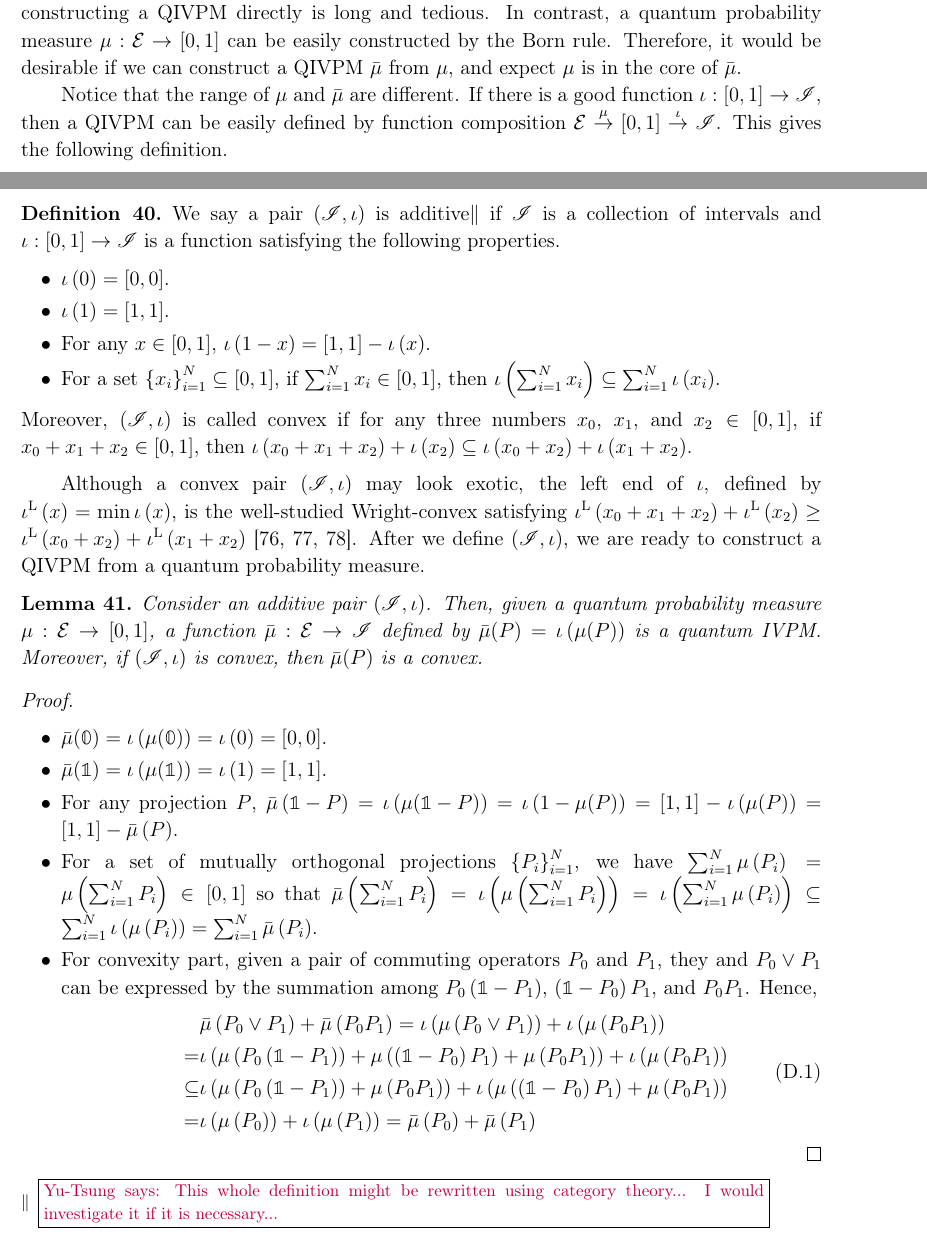
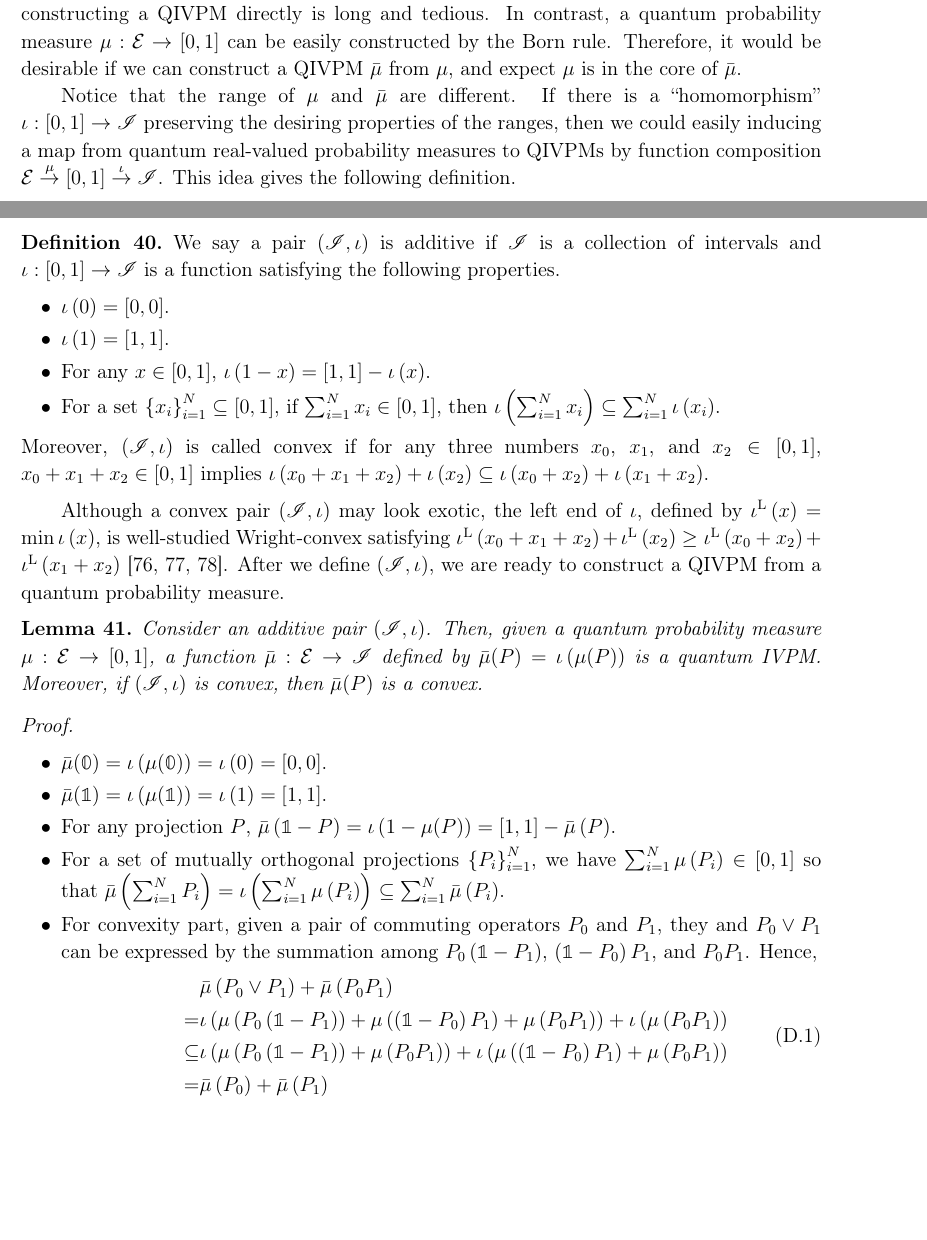
Before and after one commit to yuttai/Contextuality-and-Nonlocality-in-Discrete-Quantum-Theory, a LaTeX paper (prop_iop.tex): two parts of pages 30 and 31 of 48, joined at a grey line, cut so that both start at the same text, the shorter picture padded with empty space. Compiled offline with pdfLaTeX.

Commit message:
prop_iop.tex \subsection{From Real-valued to Interval-valued} Updating..

```diff
--- a/prop_iop.tex
+++ b/prop_iop.tex
@@ -1791,13 +1791,14 @@ desirable if we can construct a QIVPM\nb$\bar{\mu}$ from $\mu$,
 and expect $\mu$ is in the core of $\bar{\mu}$.
 
 Notice that the range of $\mu$ and $\bar{\mu}$ are different. If
-there is a good function\nb$\iota:\left[0,1\right]\rightarrow\mathscr{I}$,
-then a QIVPM can be easily defined by function composition\nb$\events\overset{\mu}{\rightarrow}\left[0,1\right]\overset{\iota}{\rightarrow}\mathscr{I}$.
-This gives the following definition.
+there is a ``homomorphism''\nb$\iota:\left[0,1\right]\rightarrow\mathscr{I}$
+preserving the desiring properties of the ranges, then we could easily
+inducing a map from quantum real-valued probability measures to QIVPMs
+by function composition\nb$\events\overset{\mu}{\rightarrow}\left[0,1\right]\overset{\iota}{\rightarrow}\mathscr{I}$.
+This idea gives the following definition.
 
 \begin{definition}We say a pair\nb$\left(\mathscr{I},\iota\right)$
-is additive\footnote{\yutsung{This whole definition might be rewritten using category
-theory... I would investigate it if it is necessary...}} if $\mathscr{I}$ is a collection of intervals and $\iota:\left[0,1\right]\rightarrow\mathscr{I}$
+is additive if $\mathscr{I}$ is a collection of intervals and $\iota:\left[0,1\right]\rightarrow\mathscr{I}$
 is a function satisfying the following properties.
 \begin{itemize}
 \item $\iota\left(0\right)=\left[0,0\right]$.
@@ -1808,11 +1809,11 @@ if $\sum_{i=1}^{N}x_{i}\in\left[0,1\right]$, then $\iota\left(\sum_{i=1}^{N}x_{i
 \end{itemize}
 Moreover, $\left(\mathscr{I},\iota\right)$ is called convex if for
 any three numbers\nb$x_{0}$, $x_{1}$, and $x_{2}\in\left[0,1\right]$,
-if $x_{0}+x_{1}+x_{2}\in\left[0,1\right]$, then $\iota\left(x_{0}+x_{1}+x_{2}\right)+\iota\left(x_{2}\right)\subseteq\iota\left(x_{0}+x_{2}\right)+\iota\left(x_{1}+x_{2}\right)$.\end{definition}
+$x_{0}+x_{1}+x_{2}\in\left[0,1\right]$ implies $\iota\left(x_{0}+x_{1}+x_{2}\right)+\iota\left(x_{2}\right)\subseteq\iota\left(x_{0}+x_{2}\right)+\iota\left(x_{1}+x_{2}\right)$.\end{definition}
 
 Although a convex pair\nb$\left(\mathscr{I},\iota\right)$ may look
 exotic, the left end of $\iota$, defined by $\iotal\left(x\right)=\min\iota\left(x\right)$,
-is the well-studied Wright-convex satisfying $\iotal\left(x_{0}+x_{1}+x_{2}\right)+\iotal\left(x_{2}\right)\ge\iotal\left(x_{0}+x_{2}\right)+\iotal\left(x_{1}+x_{2}\right)$\nb\cite{Wright1954,RobertsVarberg1973,Pales2013}.
+is well-studied Wright-convex satisfying $\iotal\left(x_{0}+x_{1}+x_{2}\right)+\iotal\left(x_{2}\right)\ge\iotal\left(x_{0}+x_{2}\right)+\iotal\left(x_{1}+x_{2}\right)$\nb\cite{Wright1954,RobertsVarberg1973,Pales2013}.
 After we define\nb$\left(\mathscr{I},\iota\right)$, we are ready
 to construct a QIVPM from a quantum probability measure.
 
@@ -1827,19 +1828,19 @@ is a convex.\end{lemma}
 \begin{itemize}
 \item $\bar{\mu}(\mathbb{0})=\iota\left(\mu(\mathbb{0})\right)=\iota\left(0\right)=\left[0,0\right]$.
 \item $\bar{\mu}(\mathbb{1})=\iota\left(\mu(\mathbb{1})\right)=\iota\left(1\right)=\left[1,1\right]$.
-\item For any projection $P$, $\bar{\mu}\left(\mathbb{1}-P\right)=\iota\left(\mu(\mathbb{1}-P)\right)=\iota\left(1-\mu(P)\right)=\left[1,1\right]-\iota\left(\mu(P)\right)=\left[1,1\right]-\bar{\mu}\left(P\right)$.
+\item For any projection $P$, $\bar{\mu}\left(\mathbb{1}-P\right)=\iota\left(1-\mu(P)\right)=\left[1,1\right]-\bar{\mu}\left(P\right)$.
 \item For a set of mutually orthogonal projections\nb$\left\{ P_{i}\right\} _{i=1}^{N}$,
-we have $\sum_{i=1}^{N}\mu\left(P_{i}\right)=\mu\left(\sum_{i=1}^{N}P_{i}\right)\in\left[0,1\right]$
-so that $\bar{\mu}\left(\sum_{i=1}^{N}P_{i}\right)=\iota\left(\mu\left(\sum_{i=1}^{N}P_{i}\right)\right)=\iota\left(\sum_{i=1}^{N}\mu\left(P_{i}\right)\right)\subseteq\sum_{i=1}^{N}\iota\left(\mu\left(P_{i}\right)\right)=\sum_{i=1}^{N}\bar{\mu}\left(P_{i}\right)$.
+we have $\sum_{i=1}^{N}\mu\left(P_{i}\right)\in\left[0,1\right]$
+so that $\bar{\mu}\left(\sum_{i=1}^{N}P_{i}\right)=\iota\left(\sum_{i=1}^{N}\mu\left(P_{i}\right)\right)\subseteq\sum_{i=1}^{N}\bar{\mu}\left(P_{i}\right)$.
 \item For convexity part, given a pair of commuting operators\nb$P_{0}$
 and $P_{1}$, they and $P_{0}\vee P_{1}$ can be expressed by the
 summation among $P_{0}\left(\mathbb{1}-P_{1}\right)$, $\left(\mathbb{1}-P_{0}\right)P_{1}$,
 and $P_{0}P_{1}$. Hence,
 \begin{equation}\eqalign{
- & \bar{\mu}\left(P_{0}\vee P_{1}\right)+\bar{\mu}\left(P_{0}P_{1}\right)=\iota\left(\mu\left(P_{0}\vee P_{1}\right)\right)+\iota\left(\mu\left(P_{0}P_{1}\right)\right)\\
+ & \bar{\mu}\left(P_{0}\vee P_{1}\right)+\bar{\mu}\left(P_{0}P_{1}\right)\\
 = & \iota\left(\mu\left(P_{0}\left(\mathbb{1}-P_{1}\right)\right)+\mu\left(\left(\mathbb{1}-P_{0}\right)P_{1}\right)+\mu\left(P_{0}P_{1}\right)\right)+\iota\left(\mu\left(P_{0}P_{1}\right)\right)\\
 \subseteq&\iota\left(\mu\left(P_{0}\left(\mathbb{1}-P_{1}\right)\right)+\mu\left(P_{0}P_{1}\right)\right)+\iota\left(\mu\left(\left(\mathbb{1}-P_{0}\right)P_{1}\right)+\mu\left(P_{0}P_{1}\right)\right)\\
-= & \iota\left(\mu\left(P_{0}\right)\right)+\iota\left(\mu\left(P_{1}\right)\right)=\bar{\mu}\left(P_{0}\right)+\bar{\mu}\left(P_{1}\right)
+= & \bar{\mu}\left(P_{0}\right)+\bar{\mu}\left(P_{1}\right)
 }\end{equation}
 \end{itemize}
 \end{proof}
```
Also changed, not shown: 1 other file.
